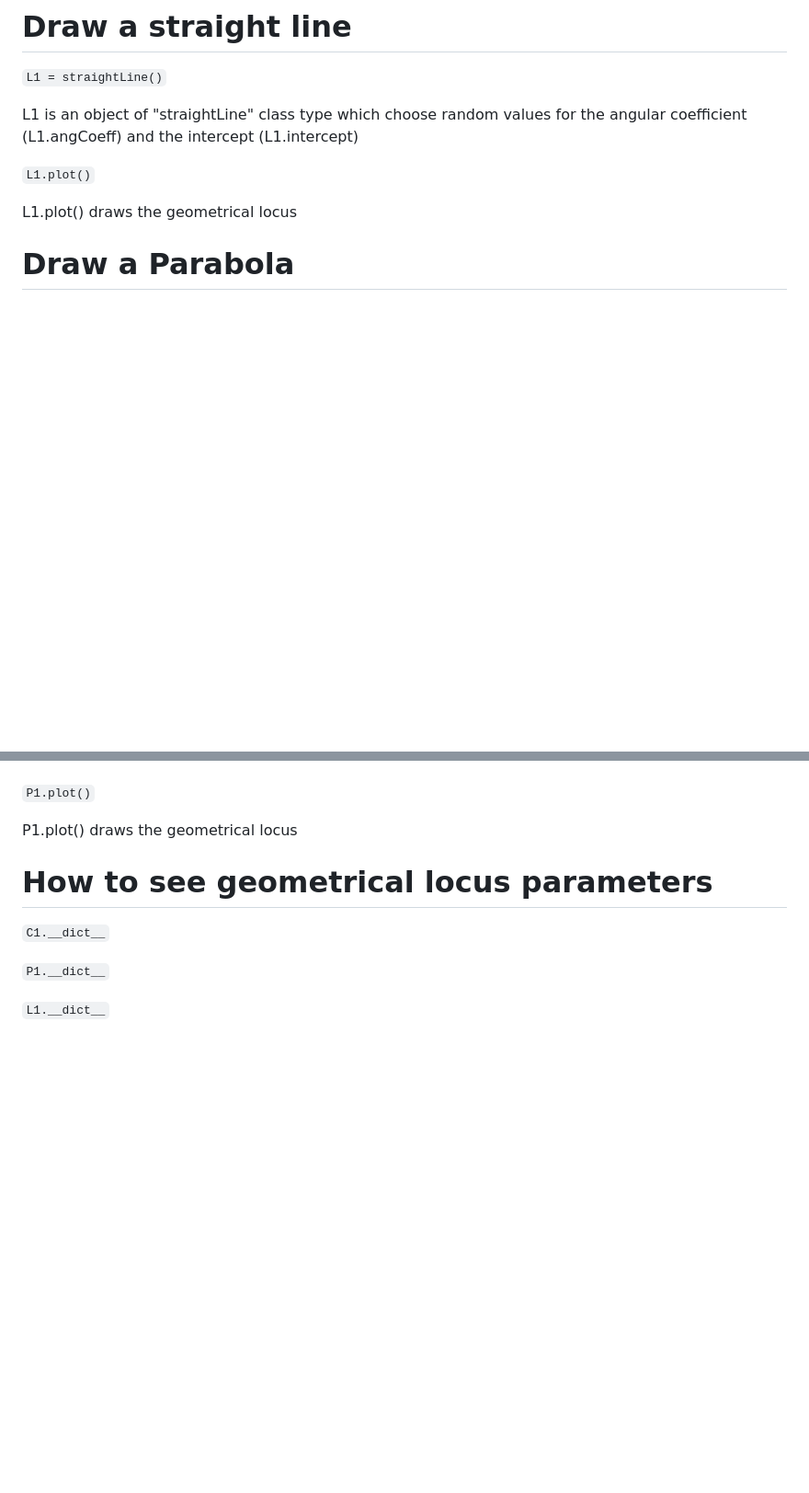
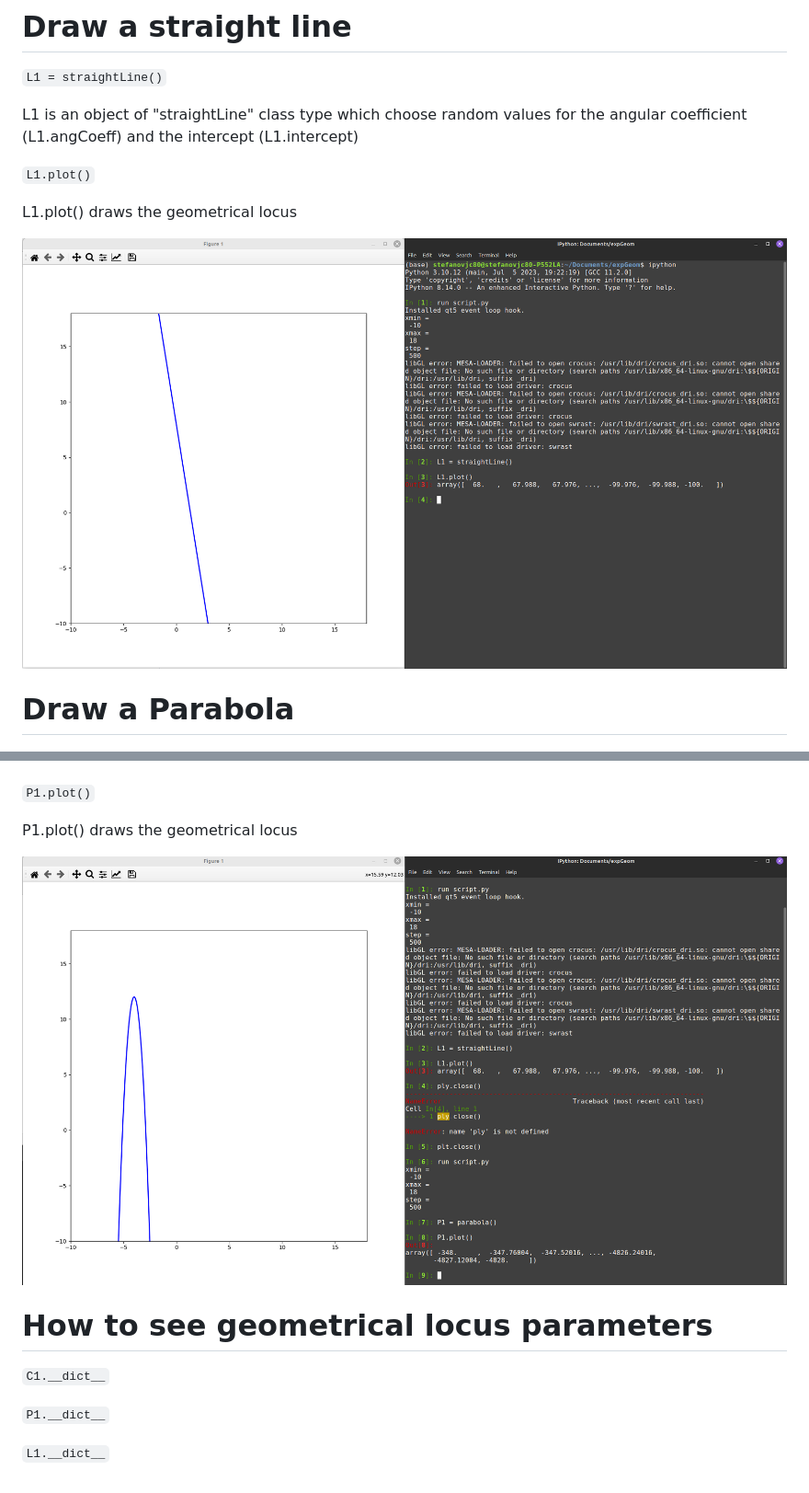
Before and after one commit to stefanovic80/geompy, a Markdown page: README.md, 2 parts joined by grey strips. Shown: that part at 92% size. Rendered like a GitHub page; pictures changed too: pictures/parabola.png (added), pictures/straightLine.png (added); blank space fills up the shorter version.

Commit message:
other two images added on the readme file!

```diff
--- a/README.md
+++ b/README.md
@@ -83,9 +83,7 @@ L1 is an object of "straightLine" class type which choose random values for the
 
 L1.plot() draws the geometrical locus
 
-
-
-
+![Alt Text](pictures/straightLine.png)
 
 
 # Draw a Parabola
@@ -105,7 +103,7 @@ P1 is an object of "parabola" class type which choose random values for the para
 
 P1.plot() draws the geometrical locus
 
-
+![Alt Text](pictures/parabola.png)
 
 
 # How to see geometrical locus parameters
```
